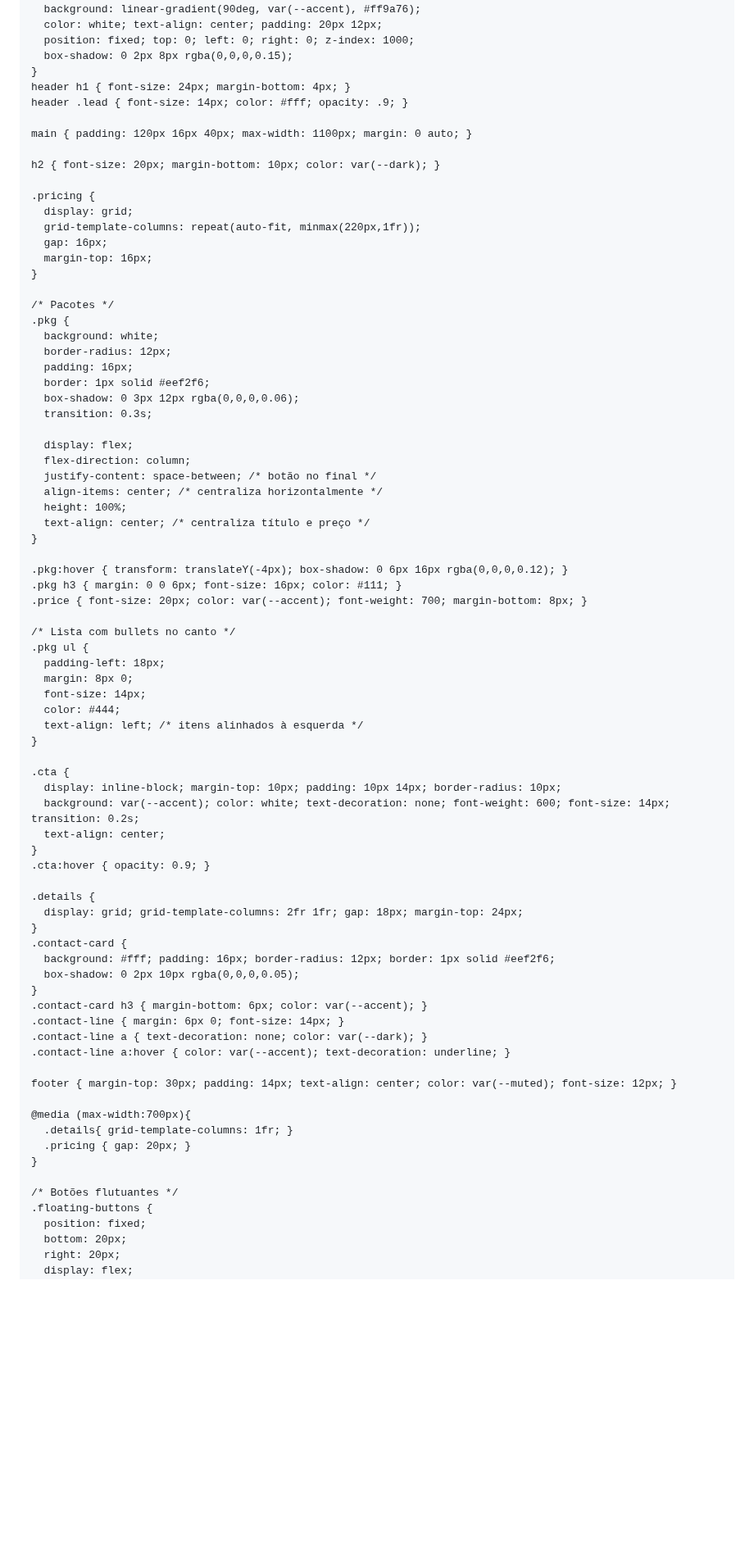
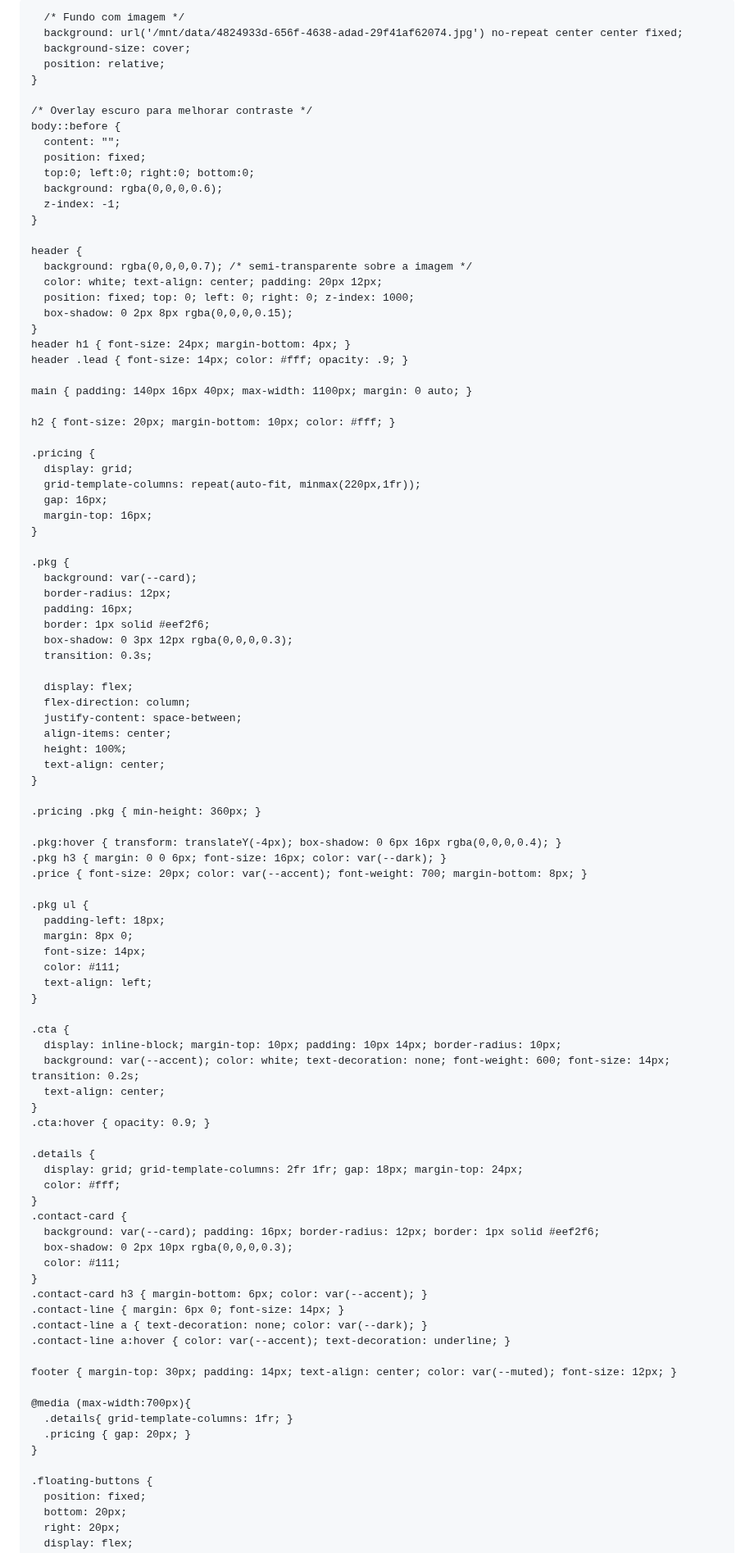
Before and after one commit to casaresplayfesta-afk/casares-play, a Markdown page: README.md, the part around one of its changes. Shown at 82% size. GitHub-like rendering; blank space fills up the shorter version.

```diff
--- a/README.md
+++ b/README.md
@@ -8,14 +8,34 @@
     :root {
       --accent: #ff6b6b;
       --dark: #0f1724;
-      --muted: #6b7280;
-      --card: #ffffff;
+      --muted: #ffffff;
+      --card: rgba(255, 255, 255, 0.95);
     }
     * { box-sizing: border-box; margin: 0; padding: 0; }
-    body { font-family: Inter, system-ui, Segoe UI, Roboto, Helvetica, Arial, sans-serif; background: #f8fafc; color: #0b1220; line-height: 1.5; letter-spacing: 0.5px; -webkit-font-smoothing: antialiased; }
+    body {
+      font-family: Inter, system-ui, Segoe UI, Roboto, Helvetica, Arial, sans-serif;
+      color: var(--muted);
+      line-height: 1.5;
+      letter-spacing: 0.5px;
+      -webkit-font-smoothing: antialiased;
+
+      /* Fundo com imagem */
+      background: url('/mnt/data/4824933d-656f-4638-adad-29f41af62074.jpg') no-repeat center center fixed;
+      background-size: cover;
+      position: relative;
+    }
+
+    /* Overlay escuro para melhorar contraste */
+    body::before {
+      content: "";
+      position: fixed;
+      top:0; left:0; right:0; bottom:0;
+      background: rgba(0,0,0,0.6);
+      z-index: -1;
+    }
 
     header {
-      background: linear-gradient(90deg, var(--accent), #ff9a76);
+      background: rgba(0,0,0,0.7); /* semi-transparente sobre a imagem */
       color: white; text-align: center; padding: 20px 12px;
       position: fixed; top: 0; left: 0; right: 0; z-index: 1000;
       box-shadow: 0 2px 8px rgba(0,0,0,0.15);
@@ -23,9 +43,9 @@
     header h1 { font-size: 24px; margin-bottom: 4px; }
     header .lead { font-size: 14px; color: #fff; opacity: .9; }
 
-    main { padding: 120px 16px 40px; max-width: 1100px; margin: 0 auto; }
+    main { padding: 140px 16px 40px; max-width: 1100px; margin: 0 auto; }
 
-    h2 { font-size: 20px; margin-bottom: 10px; color: var(--dark); }
+    h2 { font-size: 20px; margin-bottom: 10px; color: #fff; }
 
     .pricing {
       display: grid;
@@ -34,34 +54,34 @@
       margin-top: 16px;
     }
 
-    /* Pacotes */
     .pkg {
-      background: white;
+      background: var(--card);
       border-radius: 12px;
       padding: 16px;
       border: 1px solid #eef2f6;
-      box-shadow: 0 3px 12px rgba(0,0,0,0.06);
+      box-shadow: 0 3px 12px rgba(0,0,0,0.3);
       transition: 0.3s;
 
       display: flex;
       flex-direction: column;
-      justify-content: space-between; /* botão no final */
-      align-items: center; /* centraliza horizontalmente */
+      justify-content: space-between;
+      align-items: center;
       height: 100%;
-      text-align: center; /* centraliza título e preço */
+      text-align: center;
     }
 
-    .pkg:hover { transform: translateY(-4px); box-shadow: 0 6px 16px rgba(0,0,0,0.12); }
-    .pkg h3 { margin: 0 0 6px; font-size: 16px; color: #111; }
+    .pricing .pkg { min-height: 360px; }
+
+    .pkg:hover { transform: translateY(-4px); box-shadow: 0 6px 16px rgba(0,0,0,0.4); }
+    .pkg h3 { margin: 0 0 6px; font-size: 16px; color: var(--dark); }
     .price { font-size: 20px; color: var(--accent); font-weight: 700; margin-bottom: 8px; }
 
-    /* Lista com bullets no canto */
     .pkg ul {
       padding-left: 18px;
       margin: 8px 0;
       font-size: 14px;
-      color: #444;
-      text-align: left; /* itens alinhados à esquerda */
+      color: #111;
+      text-align: left;
     }
 
     .cta {
@@ -73,10 +93,12 @@
 
     .details {
       display: grid; grid-template-columns: 2fr 1fr; gap: 18px; margin-top: 24px;
+      color: #fff;
     }
     .contact-card {
-      background: #fff; padding: 16px; border-radius: 12px; border: 1px solid #eef2f6;
-      box-shadow: 0 2px 10px rgba(0,0,0,0.05);
+      background: var(--card); padding: 16px; border-radius: 12px; border: 1px solid #eef2f6;
+      box-shadow: 0 2px 10px rgba(0,0,0,0.3);
+      color: #111;
     }
     .contact-card h3 { margin-bottom: 6px; color: var(--accent); }
     .contact-line { margin: 6px 0; font-size: 14px; }
@@ -90,7 +112,6 @@
       .pricing { gap: 20px; }
     }
 
-    /* Botões flutuantes */
     .floating-buttons {
       position: fixed;
       bottom: 20px;
```
Also changed, not shown: other parts of README.md (+0 -1 lines).
